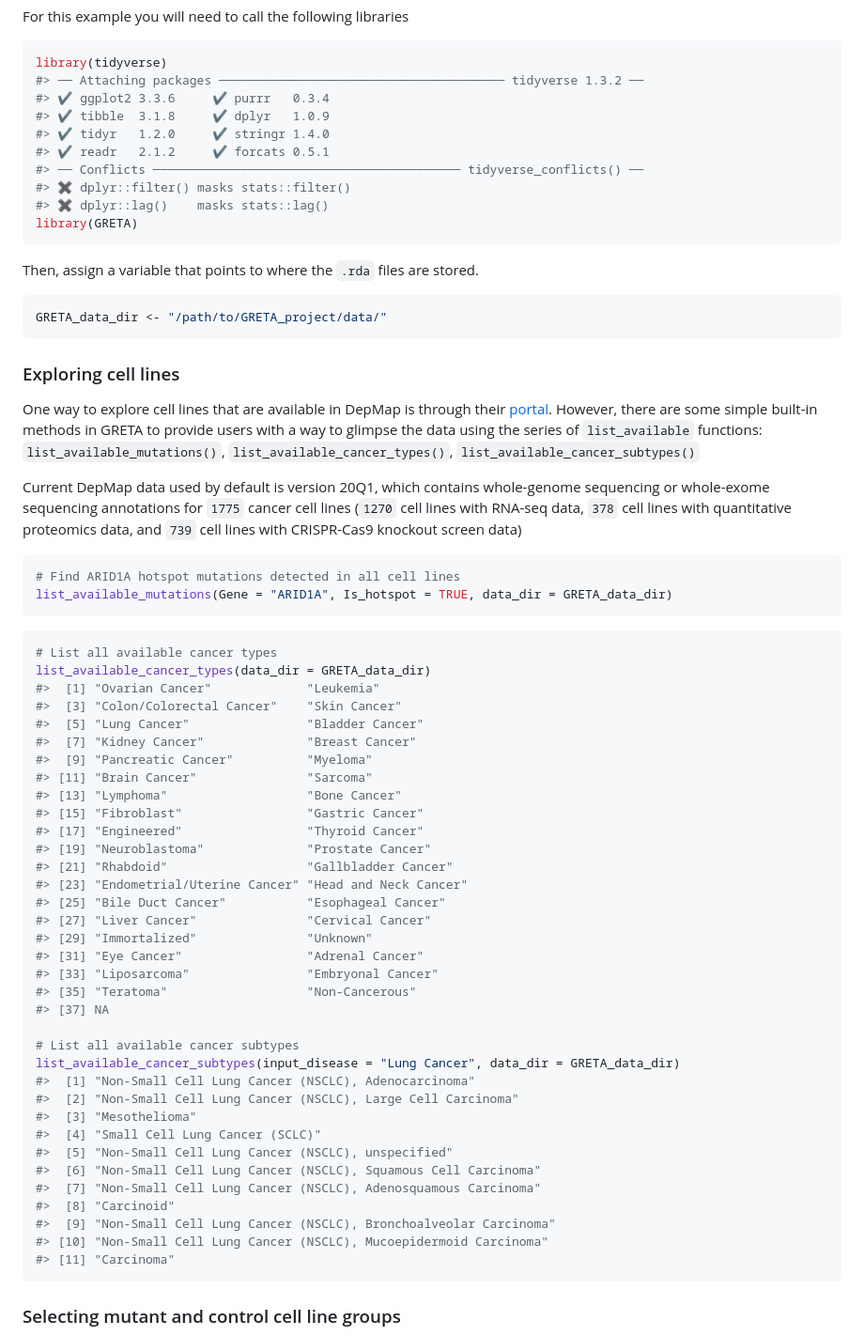
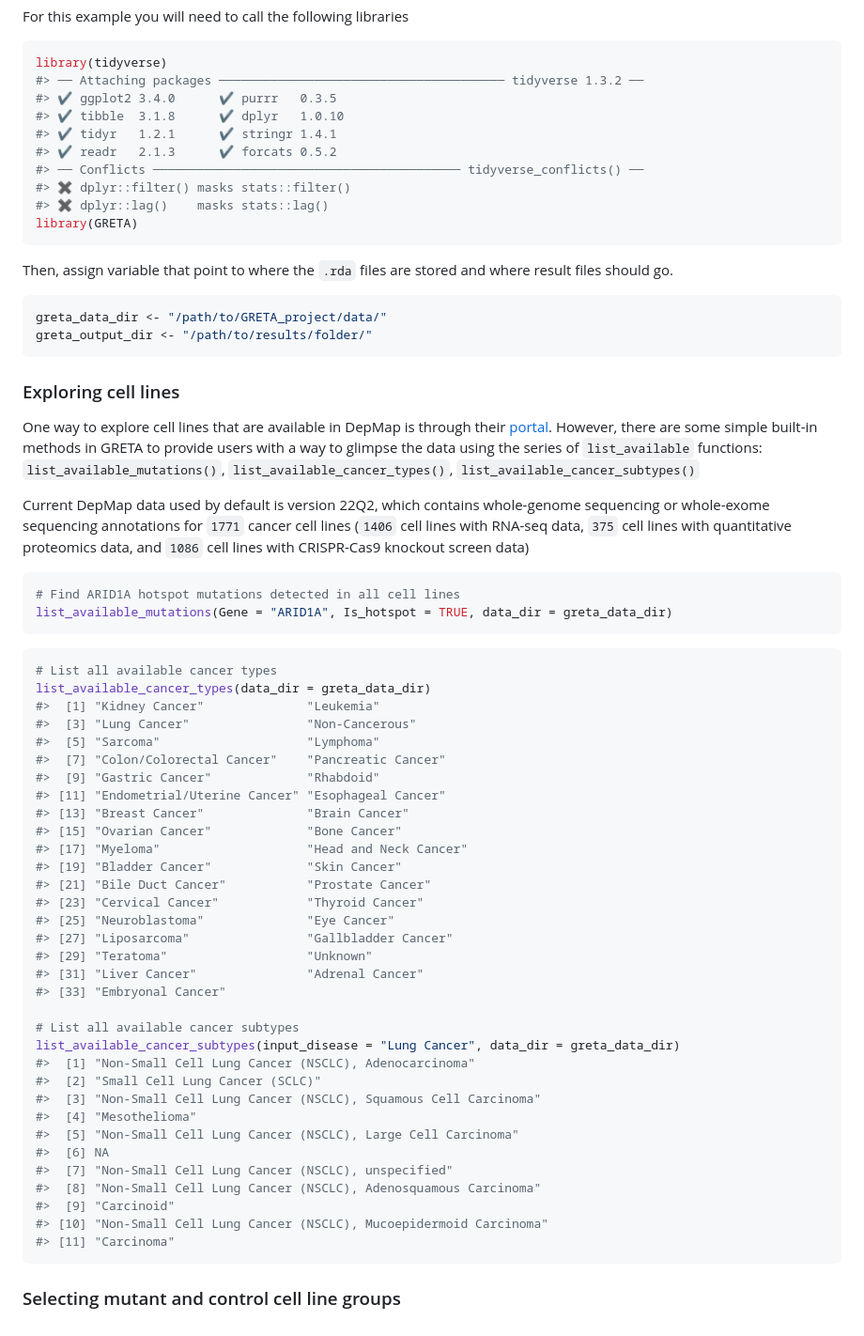
Before and after one commit to ytakemon/GRETTA, a Markdown page: README.md, the part around one of its changes. Shown at 94% size. Drawn GitHub-style.

````diff
--- a/README.md
+++ b/README.md
@@ -121,21 +128,22 @@ For this example you will need to call the following libraries
 ``` r
 library(tidyverse)
 #> ── Attaching packages ─────────────────────────────────────── tidyverse 1.3.2 ──
-#> ✔ ggplot2 3.3.6     ✔ purrr   0.3.4
-#> ✔ tibble  3.1.8     ✔ dplyr   1.0.9
-#> ✔ tidyr   1.2.0     ✔ stringr 1.4.0
-#> ✔ readr   2.1.2     ✔ forcats 0.5.1
+#> ✔ ggplot2 3.4.0      ✔ purrr   0.3.5
+#> ✔ tibble  3.1.8      ✔ dplyr   1.0.10
+#> ✔ tidyr   1.2.1      ✔ stringr 1.4.1
+#> ✔ readr   2.1.3      ✔ forcats 0.5.2
 #> ── Conflicts ────────────────────────────────────────── tidyverse_conflicts() ──
 #> ✖ dplyr::filter() masks stats::filter()
 #> ✖ dplyr::lag()    masks stats::lag()
 library(GRETA)
 ```
 
-Then, assign a variable that points to where the `.rda` files are
-stored.
+Then, assign variable that point to where the `.rda` files are stored
+and where result files should go.
 
 ``` r
-GRETA_data_dir <- "/path/to/GRETA_project/data/"
+greta_data_dir <- "/path/to/GRETA_project/data/"
+greta_output_dir <- "/path/to/results/folder/"
 ```
 
 ### Exploring cell lines
@@ -147,51 +155,49 @@ the data using the series of `list_available` functions:
 `list_available_mutations()`, `list_available_cancer_types()`,
 `list_available_cancer_subtypes()`
 
-Current DepMap data used by default is version 20Q1, which contains
-whole-genome sequencing or whole-exome sequencing annotations for `1775`
-cancer cell lines (`1270` cell lines with RNA-seq data, `378` cell lines
-with quantitative proteomics data, and `739` cell lines with CRISPR-Cas9
-knockout screen data)
+Current DepMap data used by default is version 22Q2, which contains
+whole-genome sequencing or whole-exome sequencing annotations for `1771`
+cancer cell lines (`1406` cell lines with RNA-seq data, `375` cell lines
+with quantitative proteomics data, and `1086` cell lines with
+CRISPR-Cas9 knockout screen data)
 
 ``` r
 # Find ARID1A hotspot mutations detected in all cell lines
-list_available_mutations(Gene = "ARID1A", Is_hotspot = TRUE, data_dir = GRETA_data_dir)
+list_available_mutations(Gene = "ARID1A", Is_hotspot = TRUE, data_dir = greta_data_dir)
 ```
 
 ``` r
 # List all available cancer types
-list_available_cancer_types(data_dir = GRETA_data_dir)
-#>  [1] "Ovarian Cancer"             "Leukemia"
-#>  [3] "Colon/Colorectal Cancer"    "Skin Cancer"
-#>  [5] "Lung Cancer"                "Bladder Cancer"
-#>  [7] "Kidney Cancer"              "Breast Cancer"
-#>  [9] "Pancreatic Cancer"          "Myeloma"
-#> [11] "Brain Cancer"               "Sarcoma"
-#> [13] "Lymphoma"                   "Bone Cancer"
-#> [15] "Fibroblast"                 "Gastric Cancer"
-#> [17] "Engineered"                 "Thyroid Cancer"
-#> [19] "Neuroblastoma"              "Prostate Cancer"
-#> [21] "Rhabdoid"                   "Gallbladder Cancer"
-#> [23] "Endometrial/Uterine Cancer" "Head and Neck Cancer"
-#> [25] "Bile Duct Cancer"           "Esophageal Cancer"
-#> [27] "Liver Cancer"               "Cervical Cancer"
-#> [29] "Immortalized"               "Unknown"
-#> [31] "Eye Cancer"                 "Adrenal Cancer"
-#> [33] "Liposarcoma"                "Embryonal Cancer"
-#> [35] "Teratoma"                   "Non-Cancerous"
-#> [37] NA
+list_available_cancer_types(data_dir = greta_data_dir)
+#>  [1] "Kidney Cancer"              "Leukemia"
+#>  [3] "Lung Cancer"                "Non-Cancerous"
+#>  [5] "Sarcoma"                    "Lymphoma"
+#>  [7] "Colon/Colorectal Cancer"    "Pancreatic Cancer"
+#>  [9] "Gastric Cancer"             "Rhabdoid"
+#> [11] "Endometrial/Uterine Cancer" "Esophageal Cancer"
+#> [13] "Breast Cancer"              "Brain Cancer"
+#> [15] "Ovarian Cancer"             "Bone Cancer"
+#> [17] "Myeloma"                    "Head and Neck Cancer"
+#> [19] "Bladder Cancer"             "Skin Cancer"
+#> [21] "Bile Duct Cancer"           "Prostate Cancer"
+#> [23] "Cervical Cancer"            "Thyroid Cancer"
+#> [25] "Neuroblastoma"              "Eye Cancer"
+#> [27] "Liposarcoma"                "Gallbladder Cancer"
+#> [29] "Teratoma"                   "Unknown"
+#> [31] "Liver Cancer"               "Adrenal Cancer"
+#> [33] "Embryonal Cancer"
 
 # List all available cancer subtypes
-list_available_cancer_subtypes(input_disease = "Lung Cancer", data_dir = GRETA_data_dir)
+list_available_cancer_subtypes(input_disease = "Lung Cancer", data_dir = greta_data_dir)
 #>  [1] "Non-Small Cell Lung Cancer (NSCLC), Adenocarcinoma"
-#>  [2] "Non-Small Cell Lung Cancer (NSCLC), Large Cell Carcinoma"
-#>  [3] "Mesothelioma"
-#>  [4] "Small Cell Lung Cancer (SCLC)"
-#>  [5] "Non-Small Cell Lung Cancer (NSCLC), unspecified"
-#>  [6] "Non-Small Cell Lung Cancer (NSCLC), Squamous Cell Carcinoma"
-#>  [7] "Non-Small Cell Lung Cancer (NSCLC), Adenosquamous Carcinoma"
-#>  [8] "Carcinoid"
-#>  [9] "Non-Small Cell Lung Cancer (NSCLC), Bronchoalveolar Carcinoma"
+#>  [2] "Small Cell Lung Cancer (SCLC)"
+#>  [3] "Non-Small Cell Lung Cancer (NSCLC), Squamous Cell Carcinoma"
+#>  [4] "Mesothelioma"
+#>  [5] "Non-Small Cell Lung Cancer (NSCLC), Large Cell Carcinoma"
+#>  [6] NA
+#>  [7] "Non-Small Cell Lung Cancer (NSCLC), unspecified"
+#>  [8] "Non-Small Cell Lung Cancer (NSCLC), Adenosquamous Carcinoma"
+#>  [9] "Carcinoid"
 #> [10] "Non-Small Cell Lung Cancer (NSCLC), Mucoepidermoid Carcinoma"
 #> [11] "Carcinoma"
 ```
````
Also changed, not shown: other parts of README.md (+157 -127 lines), man/figures/README-Check_expression_rna_stats-1.png, man/figures/README-combine_n_visualize-1.png, man/figures/README-plot-1.png, 10 other files.
